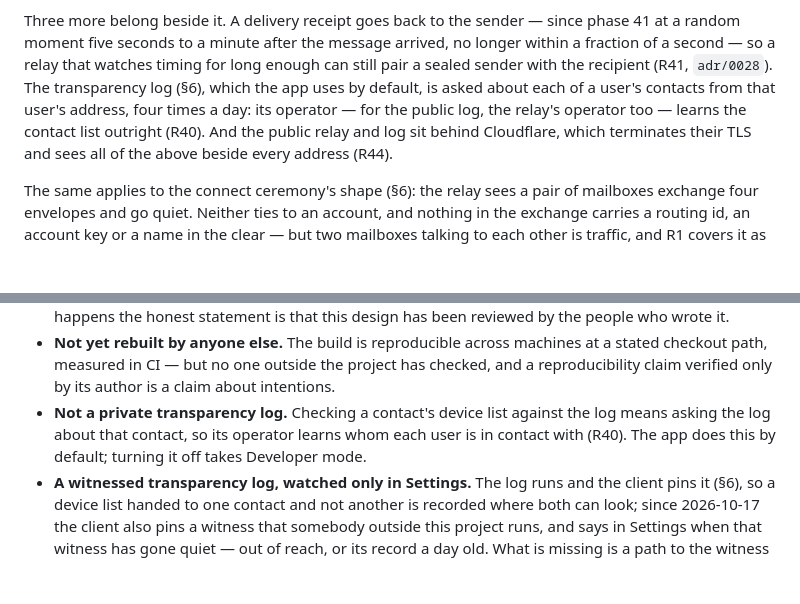
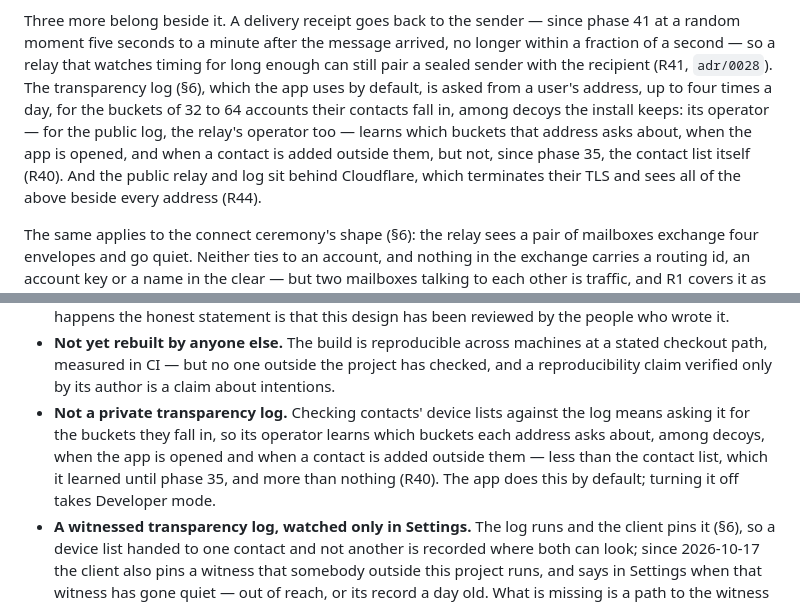
Before and after one commit to FluffyHorizon1/z-messanger, a Markdown page: docs/WHITEPAPER.md, 2 parts joined by grey strips. Rendered like a GitHub page; blank space fills up the shorter version.

Commit message:
The log learns buckets, not contact lists, wherever the README and the whitepaper still said otherwise, and the witness's limit is in the guide (R7, R40)
Since phase 35 a transparency check names no contact: it asks for the
buckets of 32 to 64 accounts a user's contacts fall in, among decoys the
install keeps (§19.9.1, adr/0023, R40). The README's summary and two
places in the whitepaper still said the lookups tell the log whom each
user is in contact with. They now say what R40 says the log learns:
which buckets an address asks about, when the app is opened, and when a
contact is added outside them, and not, since phase 35, the contact list.

USING_Z said the witness is there to catch a log showing different
people different histories. It now says that holds for the log's
entries, and that a map of accounts rewritten while the log grows is
caught only by a phone that had already read the account (THREAT_MODEL
R7; finding B1 of the 2026-10-28 review, which 4.7.2 does not close).

(docs only)

```diff
--- a/docs/WHITEPAPER.md
+++ b/docs/WHITEPAPER.md
@@ -119,10 +119,13 @@ since phase 41 at a random moment five seconds to a minute after the message
 arrived, no longer within a fraction of a second — so a relay that watches
 timing for long enough can still pair a sealed sender with the recipient
 (R41, `adr/0028`). The
-transparency log (§6), which the app uses by default, is asked about each of
-a user's contacts from that user's address, four times a day: its operator —
-for the public log, the relay's operator too — learns the contact list
-outright (R40). And the public relay and log sit behind Cloudflare, which
+transparency log (§6), which the app uses by default, is asked from a user's
+address, up to four times a day, for the buckets of 32 to 64 accounts their
+contacts fall in, among decoys the install keeps: its operator — for the
+public log, the relay's operator too — learns which buckets that address asks
+about, when the app is opened, and when a contact is added outside them, but
+not, since phase 35, the contact list itself (R40). And the public relay and
+log sit behind Cloudflare, which
 terminates their TLS and sees all of the above beside every address (R44).
 
 The same applies to the connect ceremony's shape (§6): the relay sees a pair
@@ -436,10 +439,12 @@ assume it does is where harm happens:
   machines at a stated checkout path, measured in CI — but no one outside the
   project has checked, and a reproducibility claim verified only by its author
   is a claim about intentions.
-* **Not a private transparency log.** Checking a contact's device list against
-  the log means asking the log about that contact, so its operator learns
-  whom each user is in contact with (R40). The app does this by default;
-  turning it off takes Developer mode.
+* **Not a private transparency log.** Checking contacts' device lists against
+  the log means asking it for the buckets they fall in, so its operator learns
+  which buckets each address asks about, among decoys, when the app is opened
+  and when a contact is added outside them — less than the contact list, which
+  it learned until phase 35, and more than nothing (R40). The app does this by
+  default; turning it off takes Developer mode.
 * **A witnessed transparency log, watched only in Settings.** The log runs and the
   client pins it (§6), so a device list handed to one contact and not another
   is recorded where both can look; since 2026‑10‑17 the client also pins a
```
Also changed, not shown: README.md (+2 -1 lines), docs/USING_Z.md (+3 -1 lines).
